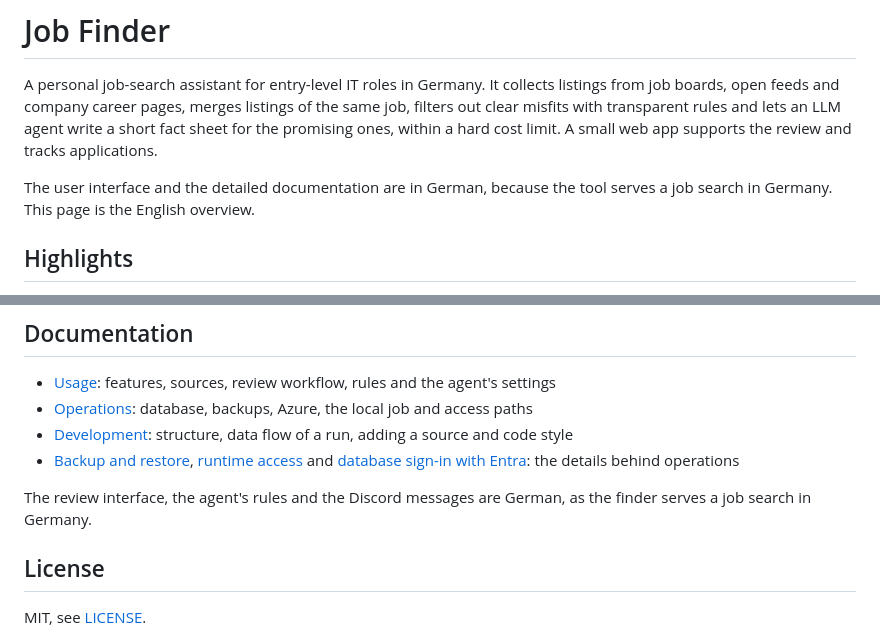
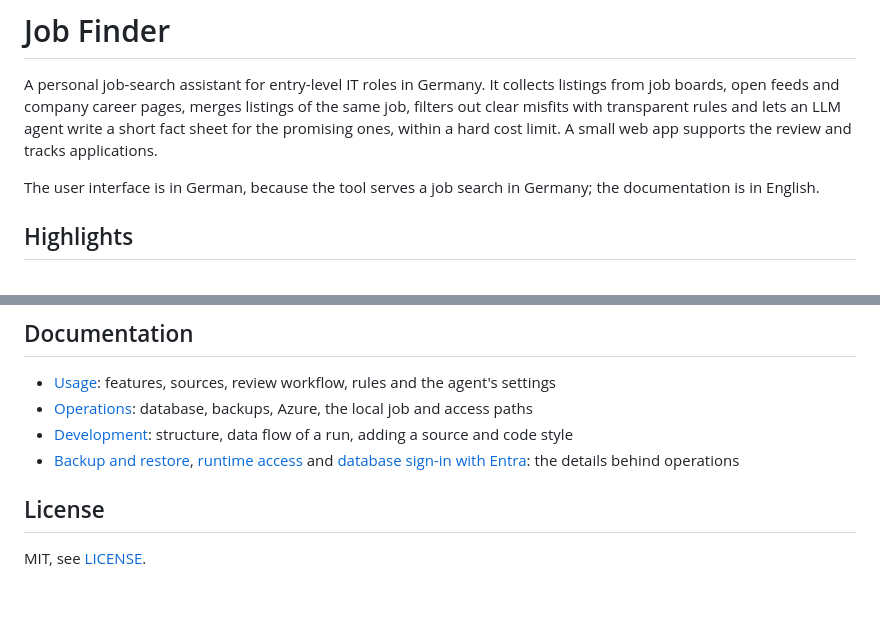
Before and after one commit to cheeezis/job_finder, a Markdown page: README.md, 2 parts joined by grey strips. GitHub-like rendering; blank space fills up the shorter version.

Commit message:
docs: the README no longer calls the documentation German

```diff
--- a/README.md
+++ b/README.md
@@ -6,8 +6,8 @@ the same job, filters out clear misfits with transparent rules and lets an LLM
 agent write a short fact sheet for the promising ones, within a hard cost limit.
 A small web app supports the review and tracks applications.
 
-The user interface and the detailed documentation are in German, because the tool
-serves a job search in Germany. This page is the English overview.
+The user interface is in German, because the tool serves a job search in Germany;
+the documentation is in English.
 
 ## Highlights
 
@@ -224,9 +224,6 @@ database server that is not local.
   [database sign-in with Entra](docs/database-auth.md): the details behind
   operations
 
-The review interface, the agent's rules and the Discord messages are German, as
-the finder serves a job search in Germany.
-
 ## License
 
 MIT, see [LICENSE](LICENSE).
```
